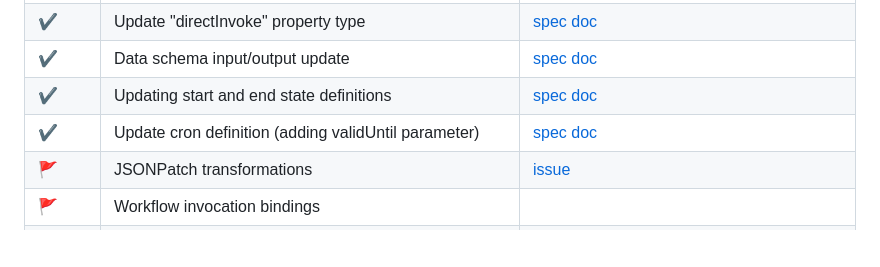
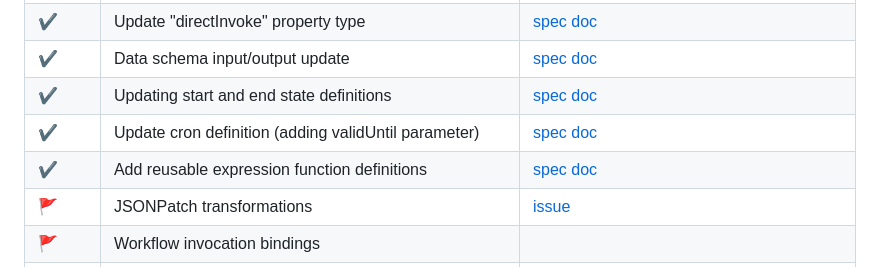
Before and after one commit to serverlessworkflow/specification, a Markdown page: roadmap/README.md, the part around the change. GitHub-like rendering; blank space fills up the shorter version.

Commit message:
Add ability to define reusable expression functions
Signed-off-by: Tihomir Surdilovic <tsurdilo@redhat.com>

```diff
--- a/roadmap/README.md
+++ b/roadmap/README.md
@@ -86,6 +86,7 @@ _Status description:_
 | ✔️| Data schema input/output update | [spec doc](../specification.md) |
 | ✔️| Updating start and end state definitions| [spec doc](../specification.md) |
 | ✔️| Update cron definition (adding validUntil parameter)| [spec doc](../specification.md) |
+| ✔️| Add reusable expression function definitions| [spec doc](../specification.md) |
 | 🚩 | JSONPatch transformations | [issue](https://github.com/serverlessworkflow/specification/issues/149) |
 | 🚩 | Workflow invocation bindings |  |
 | 🚩 | CE Subscriptions & Discovery |  |
```
Also changed, not shown: specification.md (+295 -148 lines), media/spec/spec-parts.png (added), media/spec/spec-project-components.png (added), 2 other files.
